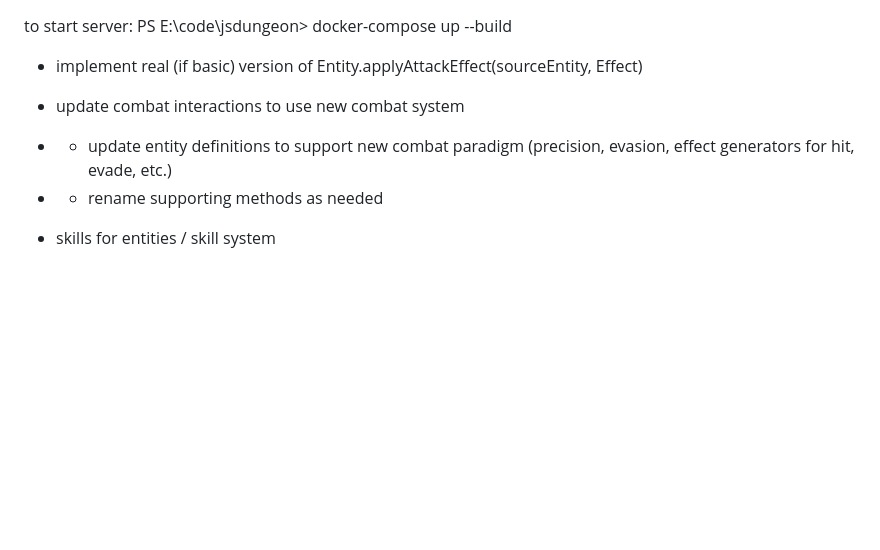
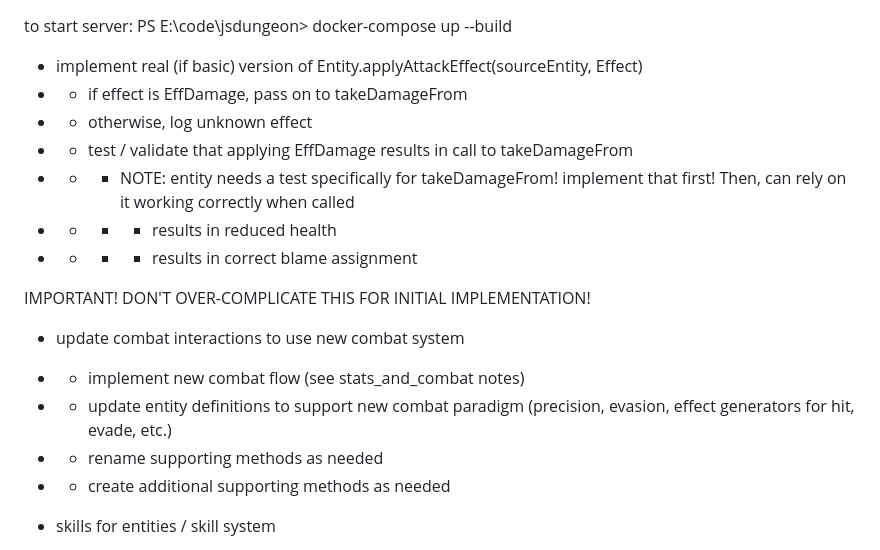
Before and after one commit to cwarren/jsdungeon, a Markdown page: todo.md, the part around the change. Rendered like a GitHub page; blank space fills up the shorter version.

Commit message:
a few small notes on next steps

```diff
--- a/todo.md
+++ b/todo.md
@@ -2,10 +2,19 @@ to start server:
 PS E:\code\jsdungeon> docker-compose up --build
 
 * implement real (if basic) version of Entity.applyAttackEffect(sourceEntity, Effect)
+* * if effect is EffDamage, pass on to takeDamageFrom
+* * otherwise, log unknown effect
+* * test / validate that applying EffDamage results in call to takeDamageFrom
+* * * NOTE: entity needs a test specifically for takeDamageFrom! implement that first! Then, can rely on it working correctly when called
+* * * * results in reduced health
+* * * * results in correct blame assignment
 
+IMPORTANT! DON'T OVER-COMPLICATE THIS FOR INITIAL IMPLEMENTATION!
 * update combat interactions to use new combat system
+* * implement new combat flow (see stats_and_combat notes)
 * * update entity definitions to support new combat paradigm (precision, evasion, effect generators for hit, evade, etc.)
 * * rename supporting methods as needed
+* * create additional supporting methods as needed
 
 
 * skills for entities / skill system
```
